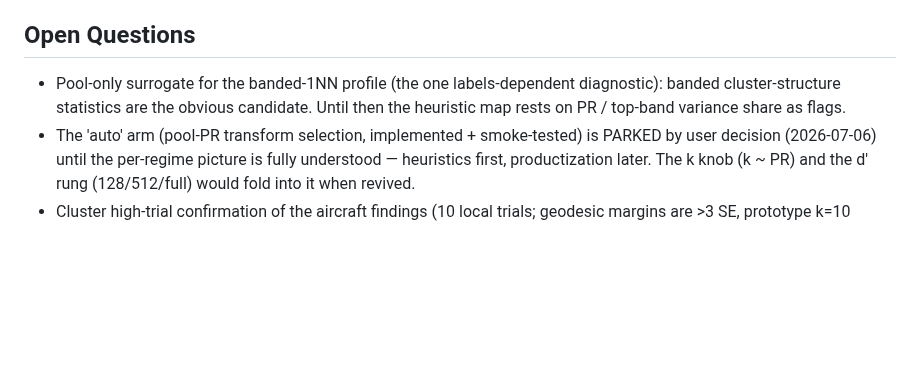
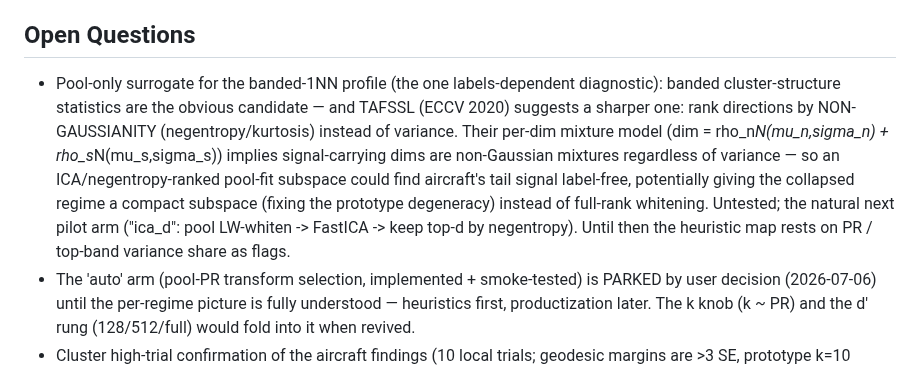
Before and after one commit to idolaxer8/ssl-cp-research, a Markdown page: THEORY.MD, the part around the change. Rendered like a GitHub page; blank space fills up the shorter version.

Commit message:
THEORY.MD: TAFSSL read -> negentropy-ranked subspace as candidate pool-only selector
Co-Authored-By: Claude Fable 5 <noreply@anthropic.com>

```diff
--- a/THEORY.MD
+++ b/THEORY.MD
@@ -213,7 +213,16 @@ floor guarantee) as the primary novelty pilot, unmerged on
 ## Open Questions
 
 - Pool-only surrogate for the banded-1NN profile (the one labels-dependent
-  diagnostic): banded cluster-structure statistics are the obvious candidate.
+  diagnostic): banded cluster-structure statistics are the obvious candidate —
+  and TAFSSL (ECCV 2020) suggests a sharper one: rank directions by
+  NON-GAUSSIANITY (negentropy/kurtosis) instead of variance. Their per-dim
+  mixture model (dim = rho_n*N(mu_n,sigma_n) + rho_s*N(mu_s,sigma_s)) implies
+  signal-carrying dims are non-Gaussian mixtures regardless of variance — so
+  an ICA/negentropy-ranked pool-fit subspace could find aircraft's tail
+  signal label-free, potentially giving the collapsed regime a compact
+  subspace (fixing the prototype degeneracy) instead of full-rank whitening.
+  Untested; the natural next pilot arm ("ica_d": pool LW-whiten -> FastICA ->
+  keep top-d by negentropy).
   Until then the heuristic map rests on PR / top-band variance share as flags.
 - The 'auto' arm (pool-PR transform selection, implemented + smoke-tested) is
   PARKED by user decision (2026-07-06) until the per-regime picture is fully
```
